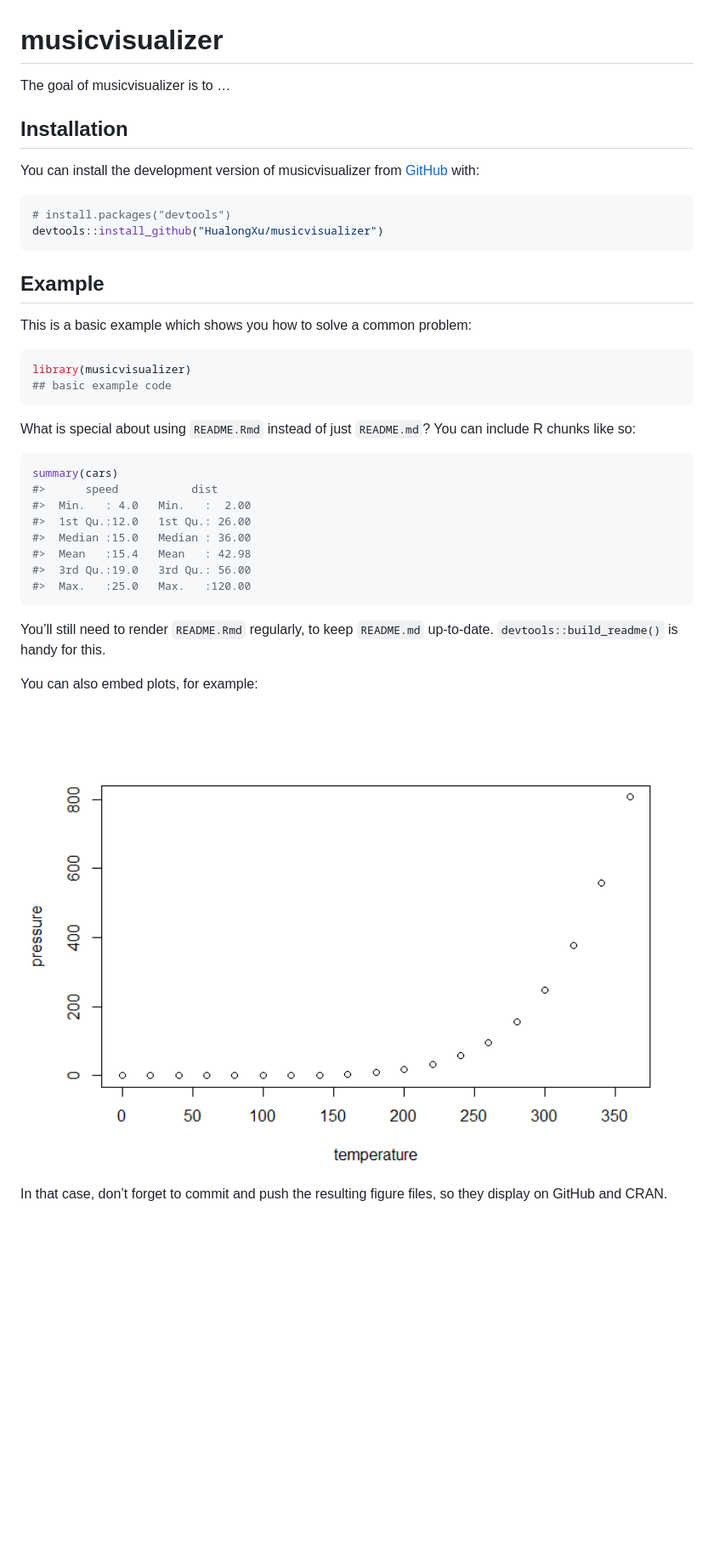
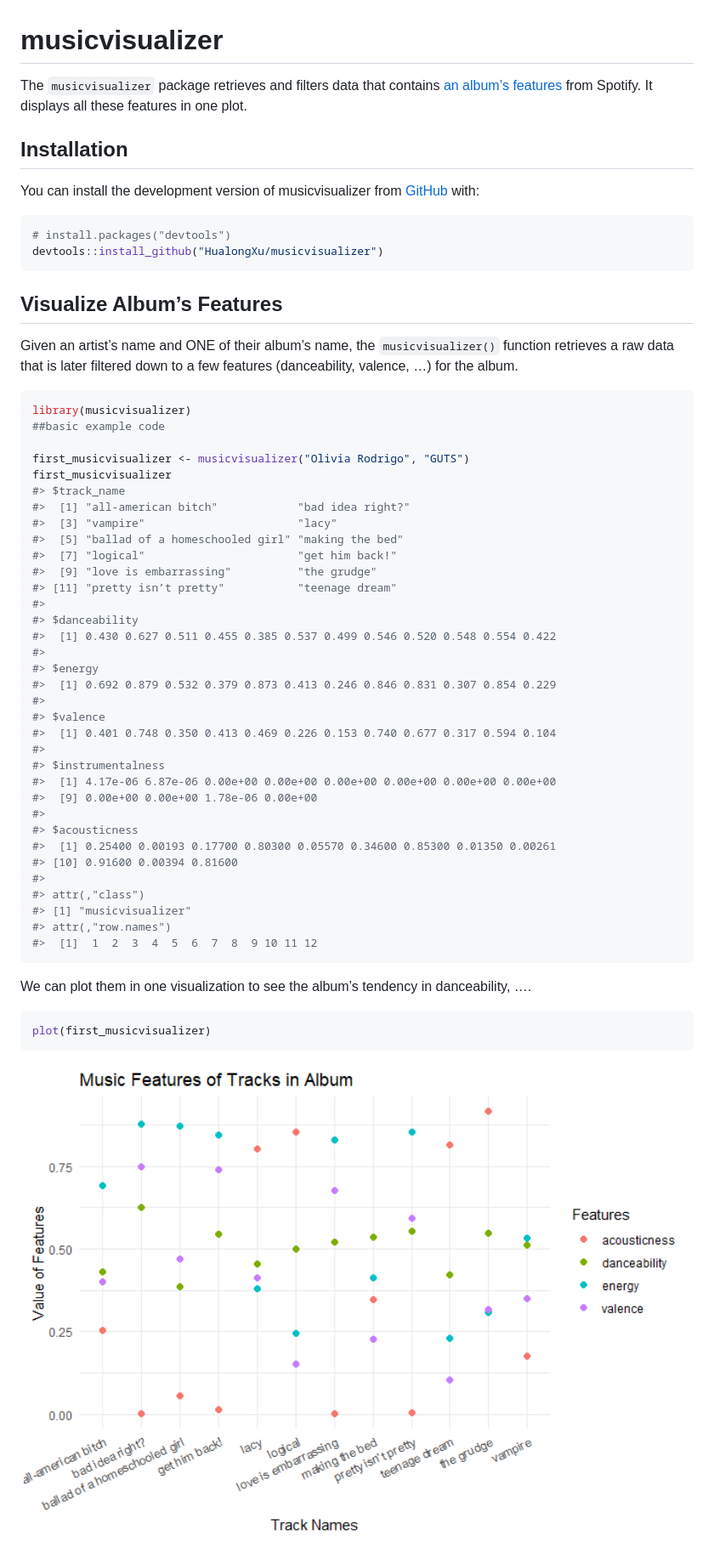
Before and after one commit to HualongXu/musicvisualizer, a Markdown page: README.md, the part around the change. Shown at 85% size. Drawn GitHub-style; pictures changed too: man/figures/README-unnamed-chunk-2-1.png (added); blank space fills up the shorter version.

````diff
--- a/README.md
+++ b/README.md
@@ -6,7 +6,9 @@
 <!-- badges: start -->
 <!-- badges: end -->
 
-The goal of musicvisualizer is to …
+The `musicvisualizer` package retrieves and filters data that contains
+[an album’s features](https://spotify.com) from Spotify. It displays all
+these features in one plot.
 
 ## Installation
 
@@ -18,35 +20,54 @@ You can install the development version of musicvisualizer from
 devtools::install_github("HualongXu/musicvisualizer")
 ```
 
-## Example
+## Visualize Album’s Features
 
-This is a basic example which shows you how to solve a common problem:
+Given an artist’s name and ONE of their album’s name, the
+`musicvisualizer()` function retrieves a raw data that is later filtered
+down to a few features (danceability, valence, …) for the album.
 
 ``` r
 library(musicvisualizer)
-## basic example code
+##basic example code
+
+first_musicvisualizer <- musicvisualizer("Olivia Rodrigo", "GUTS")
+first_musicvisualizer
+#> $track_name
+#>  [1] "all-american bitch"            "bad idea right?"
+#>  [3] "vampire"                       "lacy"
+#>  [5] "ballad of a homeschooled girl" "making the bed"
+#>  [7] "logical"                       "get him back!"
+#>  [9] "love is embarrassing"          "the grudge"
+#> [11] "pretty isn’t pretty"           "teenage dream"
+#>
+#> $danceability
+#>  [1] 0.430 0.627 0.511 0.455 0.385 0.537 0.499 0.546 0.520 0.548 0.554 0.422
+#>
+#> $energy
+#>  [1] 0.692 0.879 0.532 0.379 0.873 0.413 0.246 0.846 0.831 0.307 0.854 0.229
+#>
+#> $valence
+#>  [1] 0.401 0.748 0.350 0.413 0.469 0.226 0.153 0.740 0.677 0.317 0.594 0.104
+#>
+#> $instrumentalness
+#>  [1] 4.17e-06 6.87e-06 0.00e+00 0.00e+00 0.00e+00 0.00e+00 0.00e+00 0.00e+00
+#>  [9] 0.00e+00 0.00e+00 1.78e-06 0.00e+00
+#>
+#> $acousticness
+#>  [1] 0.25400 0.00193 0.17700 0.80300 0.05570 0.34600 0.85300 0.01350 0.00261
+#> [10] 0.91600 0.00394 0.81600
+#>
+#> attr(,"class")
+#> [1] "musicvisualizer"
+#> attr(,"row.names")
+#>  [1]  1  2  3  4  5  6  7  8  9 10 11 12
 ```
 
-What is special about using `README.Rmd` instead of just `README.md`?
-You can include R chunks like so:
+We can plot them in one visualization to see the album’s tendency in
+danceability, ….
 
 ``` r
-summary(cars)
-#>      speed           dist
-#>  Min.   : 4.0   Min.   :  2.00
-#>  1st Qu.:12.0   1st Qu.: 26.00
-#>  Median :15.0   Median : 36.00
-#>  Mean   :15.4   Mean   : 42.98
-#>  3rd Qu.:19.0   3rd Qu.: 56.00
-#>  Max.   :25.0   Max.   :120.00
+plot(first_musicvisualizer)
 ```
 
-You’ll still need to render `README.Rmd` regularly, to keep `README.md`
-up-to-date. `devtools::build_readme()` is handy for this.
-
-You can also embed plots, for example:
-
-<img src="man/figures/README-pressure-1.png" width="100%" />
-
-In that case, don’t forget to commit and push the resulting figure
-files, so they display on GitHub and CRAN.
+<img src="man/figures/README-unnamed-chunk-2-1.png" width="100%" />
````
Also changed, not shown: 4 other files.
